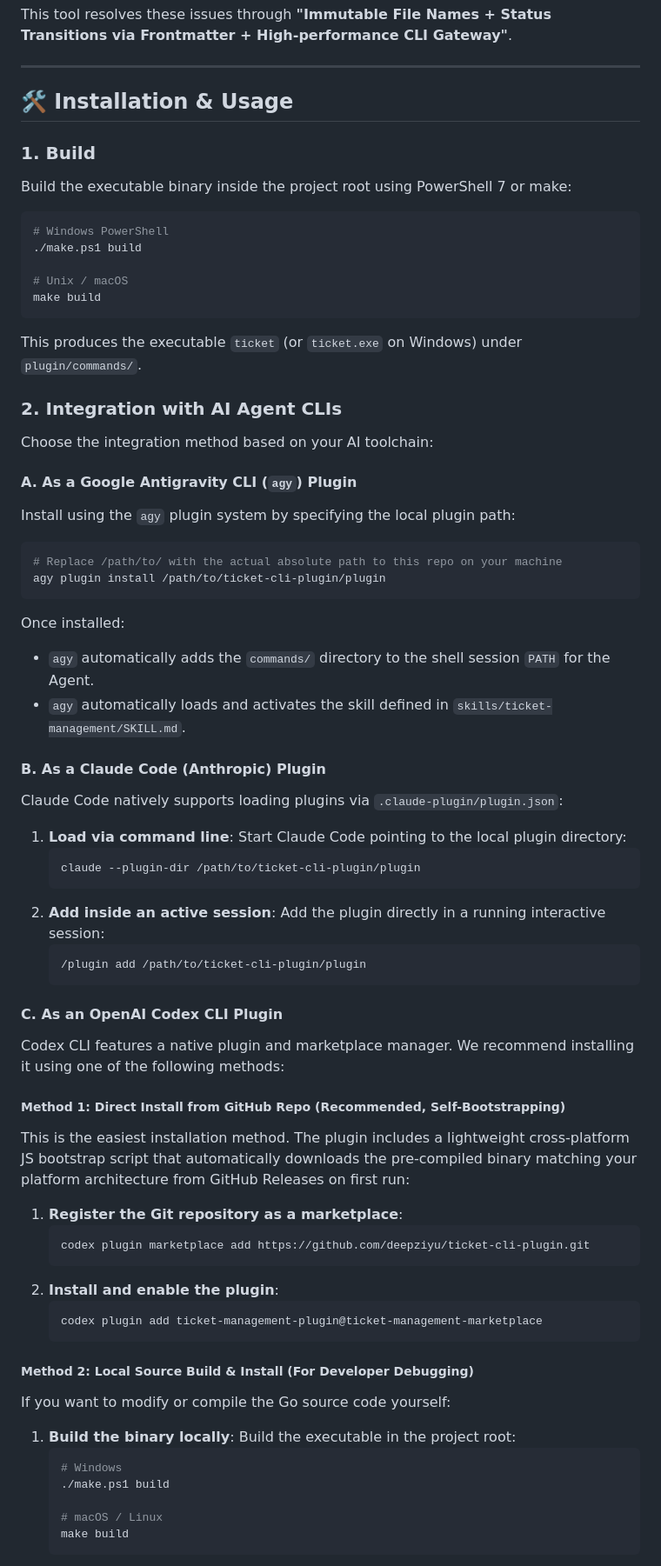
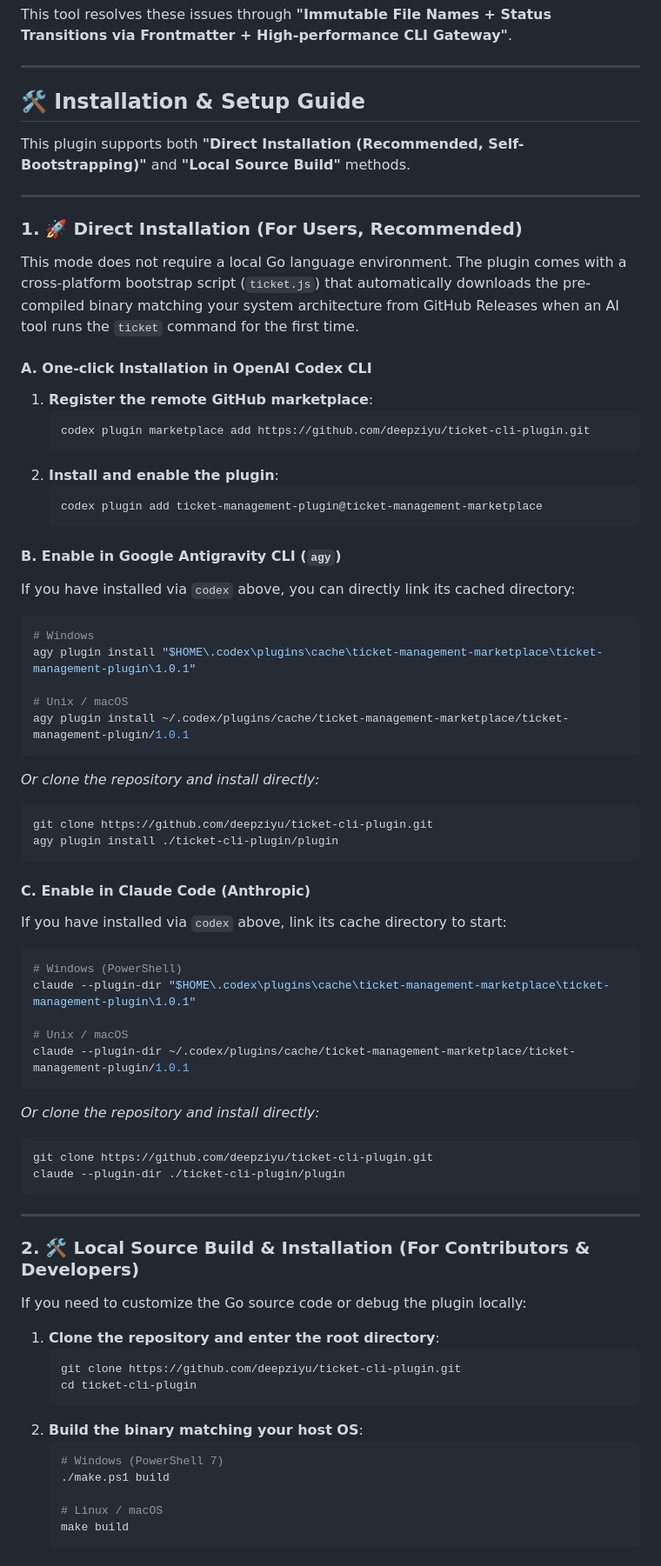
Before and after one commit to deepziyu/ticket-cli-plugin, a Markdown page: README.md, the part around one of its changes. Shown at 87% size. Rendered like a GitHub page.

Commit message:
docs: split installation guide into direct and local build modes

````diff
--- a/README.md
+++ b/README.md
@@ -15,53 +15,18 @@ This tool resolves these issues through **"Immutable File Names + Status Transit
 
 ---
 
-## 🛠️ Installation & Usage
+## 🛠️ Installation & Setup Guide
 
-### 1. Build
-Build the executable binary inside the project root using PowerShell 7 or make:
-```powershell
-# Windows PowerShell
-./make.ps1 build
+This plugin supports both **"Direct Installation (Recommended, Self-Bootstrapping)"** and **"Local Source Build"** methods.
 
-# Unix / macOS
-make build
-```
-This produces the executable `ticket` (or `ticket.exe` on Windows) under `plugin/commands/`.
+---
 
-### 2. Integration with AI Agent CLIs
+### 1. 🚀 Direct Installation (For Users, Recommended)
 
-Choose the integration method based on your AI toolchain:
+This mode does not require a local Go language environment. The plugin comes with a cross-platform bootstrap script (`ticket.js`) that automatically downloads the pre-compiled binary matching your system architecture from GitHub Releases when an AI tool runs the `ticket` command for the first time.
 
-#### A. As a Google Antigravity CLI (`agy`) Plugin
-Install using the `agy` plugin system by specifying the local plugin path:
-```bash
-# Replace /path/to/ with the actual absolute path to this repo on your machine
-agy plugin install /path/to/ticket-cli-plugin/plugin
-```
-Once installed:
-- `agy` automatically adds the `commands/` directory to the shell session `PATH` for the Agent.
-- `agy` automatically loads and activates the skill defined in `skills/ticket-management/SKILL.md`.
-
-#### B. As a Claude Code (Anthropic) Plugin
-Claude Code natively supports loading plugins via `.claude-plugin/plugin.json`:
-1. **Load via command line**:
-   Start Claude Code pointing to the local plugin directory:
-   ```bash
-   claude --plugin-dir /path/to/ticket-cli-plugin/plugin
-   ```
-2. **Add inside an active session**:
-   Add the plugin directly in a running interactive session:
-   ```bash
-   /plugin add /path/to/ticket-cli-plugin/plugin
-   ```
-
-#### C. As an OpenAI Codex CLI Plugin
-
-Codex CLI features a native plugin and marketplace manager. We recommend installing it using one of the following methods:
-
-##### Method 1: Direct Install from GitHub Repo (Recommended, Self-Bootstrapping)
-This is the easiest installation method. The plugin includes a lightweight cross-platform JS bootstrap script that automatically downloads the pre-compiled binary matching your platform architecture from GitHub Releases on first run:
-1. **Register the Git repository as a marketplace**:
+#### A. One-click Installation in OpenAI Codex CLI
+1. **Register the remote GitHub marketplace**:
    ```bash
    codex plugin marketplace add https://github.com/deepziyu/ticket-cli-plugin.git
    ```
@@ -70,14 +35,52 @@ This is the easiest installation method. The plugin includes a lightweight cross
    codex plugin add ticket-management-plugin@ticket-management-marketplace
    ```
 
-##### Method 2: Local Source Build & Install (For Developer Debugging)
-If you want to modify or compile the Go source code yourself:
-1. **Build the binary locally**:
-   Build the executable in the project root:
+#### B. Enable in Google Antigravity CLI (`agy`)
+If you have installed via `codex` above, you can directly link its cached directory:
+```bash
+# Windows
+agy plugin install "$HOME\.codex\plugins\cache\ticket-management-marketplace\ticket-management-plugin\1.0.1"
+
+# Unix / macOS
+agy plugin install ~/.codex/plugins/cache/ticket-management-marketplace/ticket-management-plugin/1.0.1
+```
+*Or clone the repository and install directly:*
+```bash
+git clone https://github.com/deepziyu/ticket-cli-plugin.git
+agy plugin install ./ticket-cli-plugin/plugin
+```
+
+#### C. Enable in Claude Code (Anthropic)
+If you have installed via `codex` above, link its cache directory to start:
+```bash
+# Windows (PowerShell)
+claude --plugin-dir "$HOME\.codex\plugins\cache\ticket-management-marketplace\ticket-management-plugin\1.0.1"
+
+# Unix / macOS
+claude --plugin-dir ~/.codex/plugins/cache/ticket-management-marketplace/ticket-management-plugin/1.0.1
+```
+*Or clone the repository and install directly:*
+```bash
+git clone https://github.com/deepziyu/ticket-cli-plugin.git
+claude --plugin-dir ./ticket-cli-plugin/plugin
+```
+
+---
+
+### 2. 🛠️ Local Source Build & Installation (For Contributors & Developers)
+
+If you need to customize the Go source code or debug the plugin locally:
+
+1. **Clone the repository and enter the root directory**:
+   ```bash
+   git clone https://github.com/deepziyu/ticket-cli-plugin.git
+   cd ticket-cli-plugin
+   ```
+2. **Build the binary matching your host OS**:
    ```powershell
-   # Windows
+   # Windows (PowerShell 7)
    ./make.ps1 build
 
-   # macOS / Linux
+   # Linux / macOS
    make build
    ```
````
Also changed, not shown: other parts of README.md (+16 -10 lines), README_ZH.md (+67 -58 lines).
